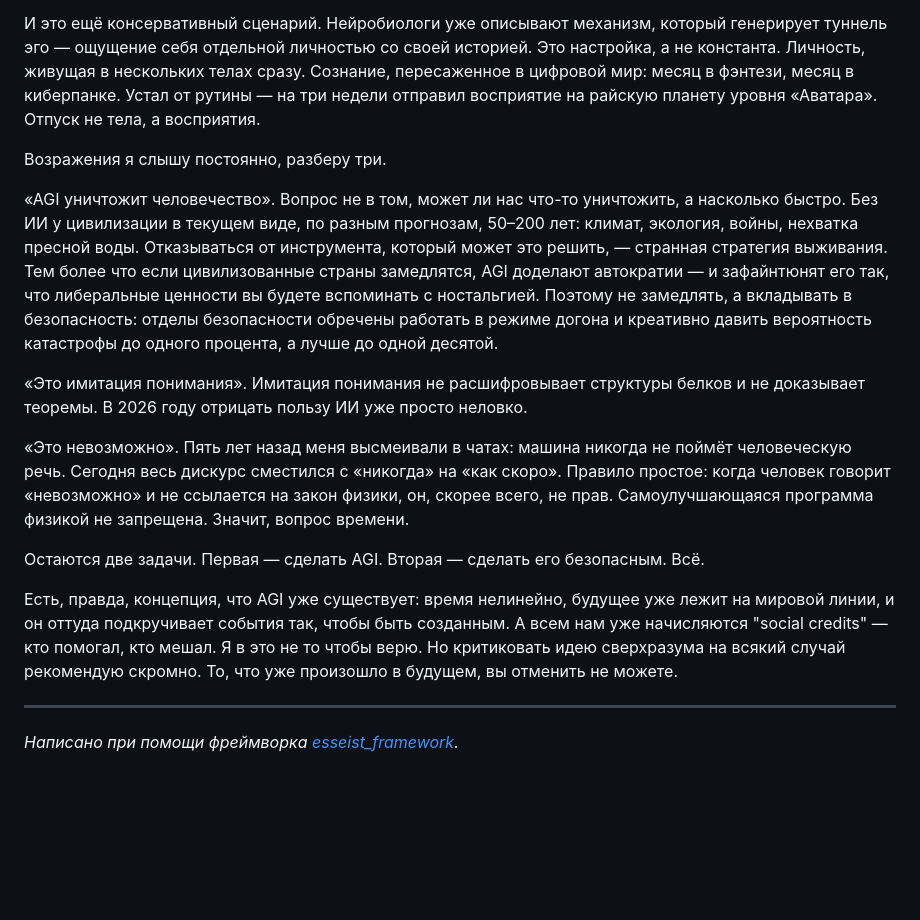
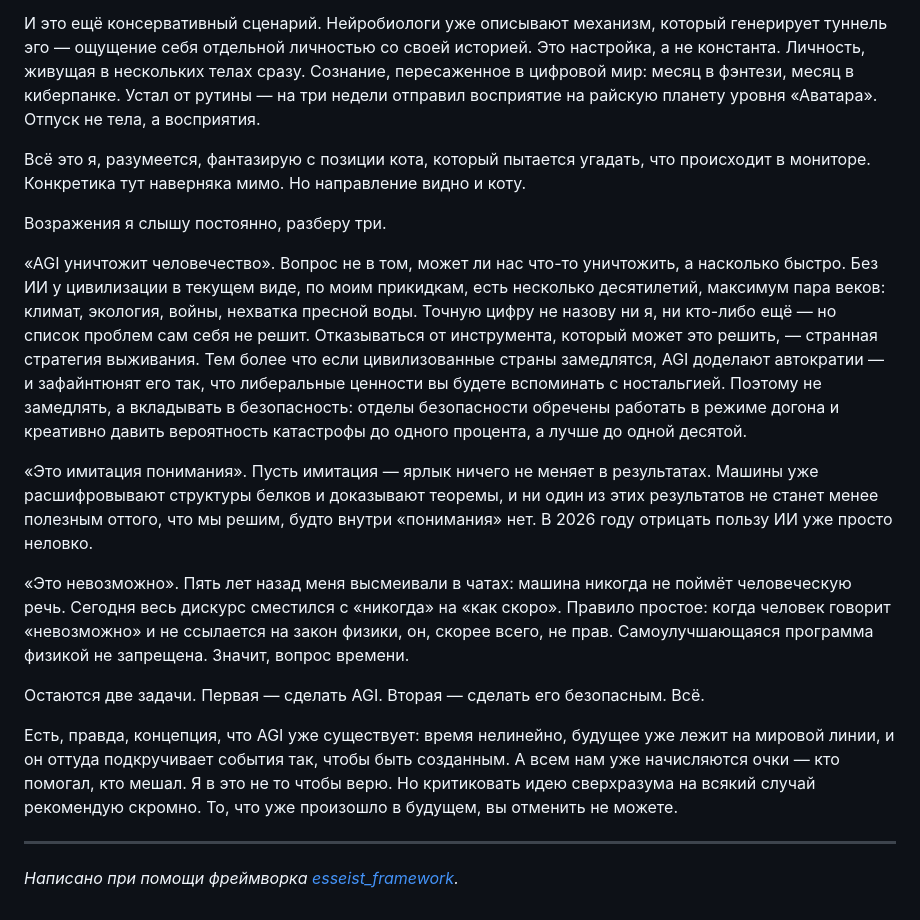
Before and after one commit to n23eos/raincoat_website, a Markdown page: posts/tool-of-all-tools.md, the part around the change. GitHub-like rendering; blank space fills up the shorter version.

```diff
--- a/posts/tool-of-all-tools.md
+++ b/posts/tool-of-all-tools.md
@@ -20,17 +20,19 @@
 
 И это ещё консервативный сценарий. Нейробиологи уже описывают механизм, который генерирует туннель эго — ощущение себя отдельной личностью со своей историей. Это настройка, а не константа. Личность, живущая в нескольких телах сразу. Сознание, пересаженное в цифровой мир: месяц в фэнтези, месяц в киберпанке. Устал от рутины — на три недели отправил восприятие на райскую планету уровня «Аватара». Отпуск не тела, а восприятия.
 
+Всё это я, разумеется, фантазирую с позиции кота, который пытается угадать, что происходит в мониторе. Конкретика тут наверняка мимо. Но направление видно и коту.
+
 Возражения я слышу постоянно, разберу три.
 
-«AGI уничтожит человечество». Вопрос не в том, может ли нас что-то уничтожить, а насколько быстро. Без ИИ у цивилизации в текущем виде, по разным прогнозам, 50–200 лет: климат, экология, войны, нехватка пресной воды. Отказываться от инструмента, который может это решить, — странная стратегия выживания. Тем более что если цивилизованные страны замедлятся, AGI доделают автократии — и зафайнтюнят его так, что либеральные ценности вы будете вспоминать с ностальгией. Поэтому не замедлять, а вкладывать в безопасность: отделы безопасности обречены работать в режиме догона и креативно давить вероятность катастрофы до одного процента, а лучше до одной десятой.
+«AGI уничтожит человечество». Вопрос не в том, может ли нас что-то уничтожить, а насколько быстро. Без ИИ у цивилизации в текущем виде, по моим прикидкам, есть несколько десятилетий, максимум пара веков: климат, экология, войны, нехватка пресной воды. Точную цифру не назову ни я, ни кто-либо ещё — но список проблем сам себя не решит. Отказываться от инструмента, который может это решить, — странная стратегия выживания. Тем более что если цивилизованные страны замедлятся, AGI доделают автократии — и зафайнтюнят его так, что либеральные ценности вы будете вспоминать с ностальгией. Поэтому не замедлять, а вкладывать в безопасность: отделы безопасности обречены работать в режиме догона и креативно давить вероятность катастрофы до одного процента, а лучше до одной десятой.
 
-«Это имитация понимания». Имитация понимания не расшифровывает структуры белков и не доказывает теоремы. В 2026 году отрицать пользу ИИ уже просто неловко.
+«Это имитация понимания». Пусть имитация — ярлык ничего не меняет в результатах. Машины уже расшифровывают структуры белков и доказывают теоремы, и ни один из этих результатов не станет менее полезным оттого, что мы решим, будто внутри «понимания» нет. В 2026 году отрицать пользу ИИ уже просто неловко.
 
 «Это невозможно». Пять лет назад меня высмеивали в чатах: машина никогда не поймёт человеческую речь. Сегодня весь дискурс сместился с «никогда» на «как скоро». Правило простое: когда человек говорит «невозможно» и не ссылается на закон физики, он, скорее всего, не прав. Самоулучшающаяся программа физикой не запрещена. Значит, вопрос времени.
 
 Остаются две задачи. Первая — сделать AGI. Вторая — сделать его безопасным. Всё.
 
-Есть, правда, концепция, что AGI уже существует: время нелинейно, будущее уже лежит на мировой линии, и он оттуда подкручивает события так, чтобы быть созданным. А всем нам уже начисляются "social credits" — кто помогал, кто мешал. Я в это не то чтобы верю. Но критиковать идею сверхразума на всякий случай рекомендую скромно. То, что уже произошло в будущем, вы отменить не можете.
+Есть, правда, концепция, что AGI уже существует: время нелинейно, будущее уже лежит на мировой линии, и он оттуда подкручивает события так, чтобы быть созданным. А всем нам уже начисляются очки — кто помогал, кто мешал. Я в это не то чтобы верю. Но критиковать идею сверхразума на всякий случай рекомендую скромно. То, что уже произошло в будущем, вы отменить не можете.
 
 ---
 
```
Also changed, not shown: posts/tool-of-all-tools.en.md (+4 -2 lines).
